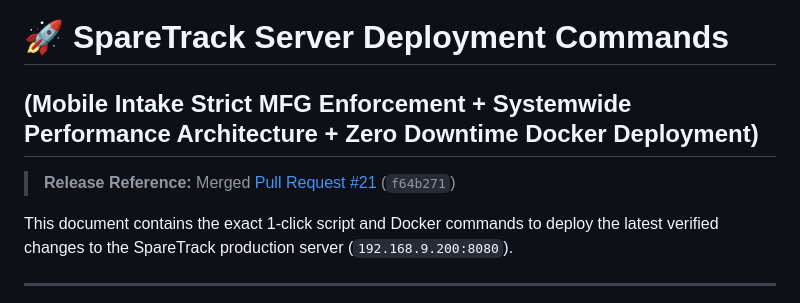
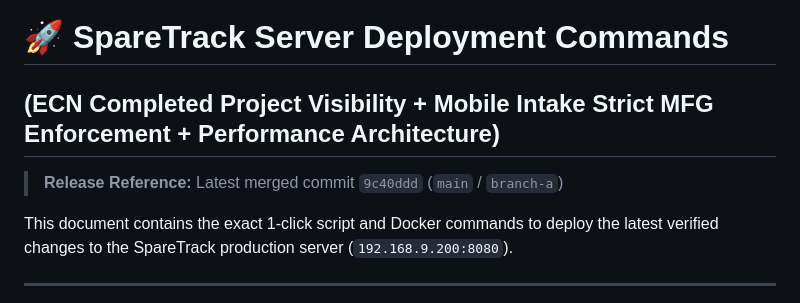
Before and after one commit to Darshan2724/Spare-Part-Tracking_FAA, a Markdown page: SERVER_UPDATE_COMMANDS.md, the part around the change. Drawn GitHub-style.

Commit message:
docs: update SERVER_UPDATE_COMMANDS for ECN completed project visibility release

```diff
--- a/SERVER_UPDATE_COMMANDS.md
+++ b/SERVER_UPDATE_COMMANDS.md
@@ -1,7 +1,7 @@
 # 🚀 SpareTrack Server Deployment Commands
-## (Mobile Intake Strict MFG Enforcement + Systemwide Performance Architecture + Zero Downtime Docker Deployment)
+## (ECN Completed Project Visibility + Mobile Intake Strict MFG Enforcement + Performance Architecture)
 
-> **Release Reference:** Merged [Pull Request #21](https://github.com/Darshan2724/Spare-Part-Tracking_FAA/pull/21) (`f64b271`)
+> **Release Reference:** Latest merged commit `9c40ddd` (`main` / `branch-a`)
 
 This document contains the exact 1-click script and Docker commands to deploy the latest verified changes to the SpareTrack production server (`192.168.9.200:8080`).
 
```
